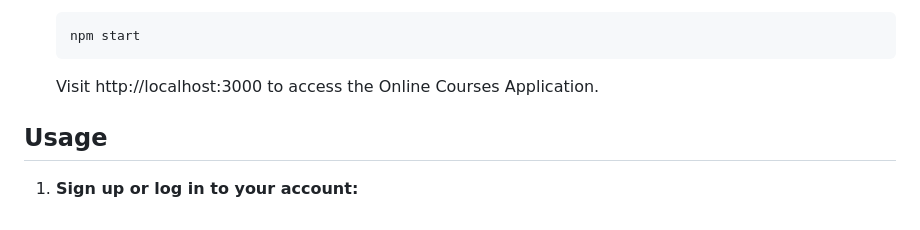
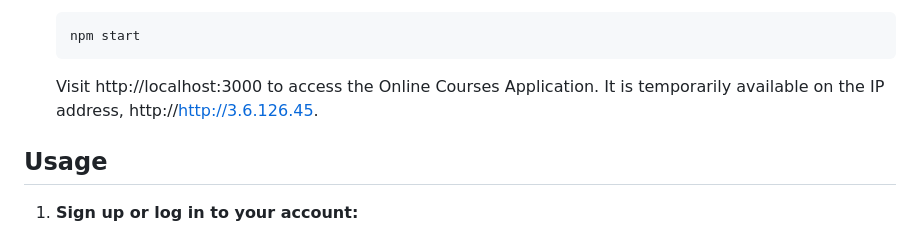
Before and after one commit to Rayann12/OnlineCourseApp, a Markdown page: README.md, the part around the change. GitHub-like rendering.

Commit message:
Update README.md
Added an IP address where the app is being temporarily hosted.

````diff
--- a/README.md
+++ b/README.md
@@ -58,7 +58,7 @@ The **Online Course App** is designed to help individuals access a wide range of
    npm start
    ```
 
-   Visit http://localhost:3000 to access the Online Courses Application.
+   Visit http://localhost:3000 to access the Online Courses Application. It is temporarily available on the IP address, http://http://3.6.126.45.
 
 ## Usage
 
````
